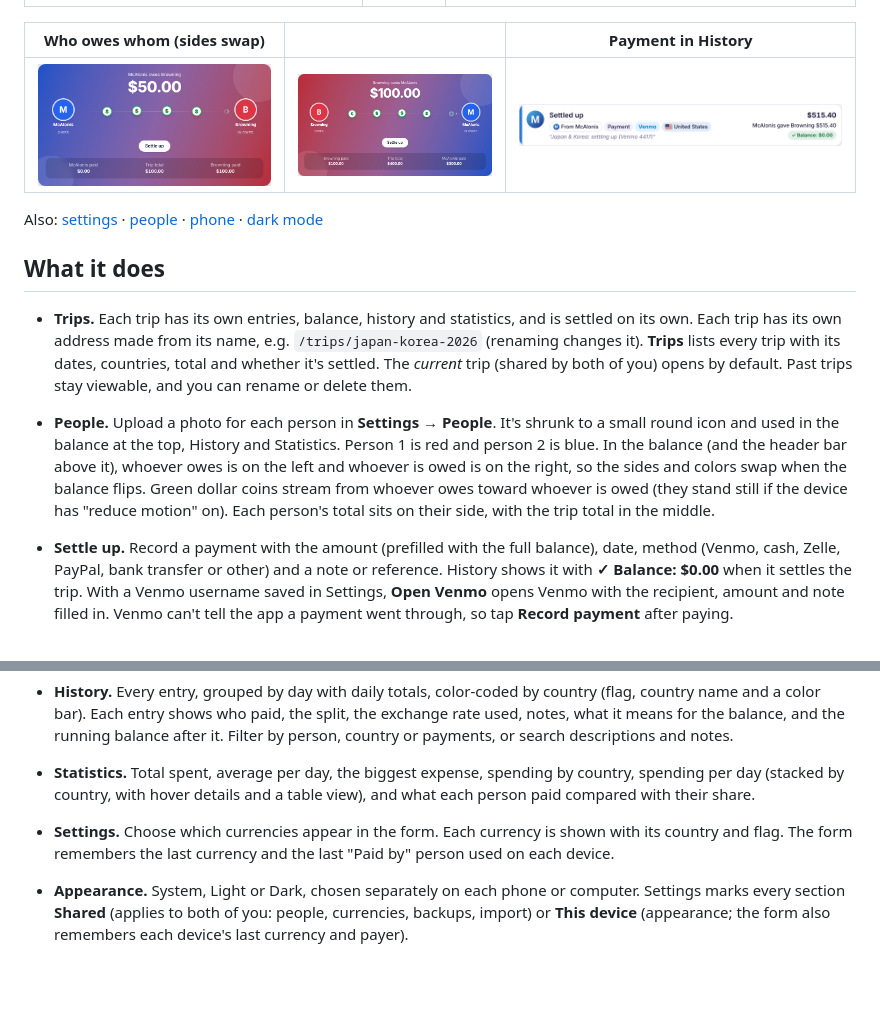
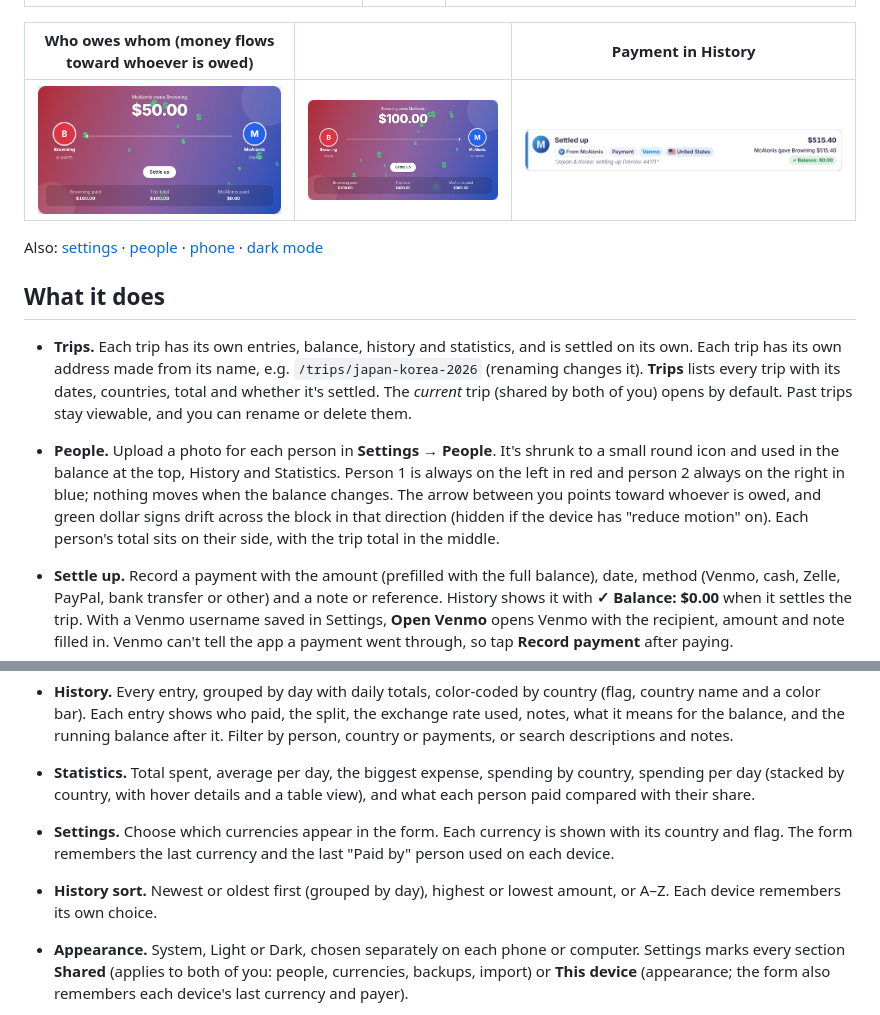
Before and after one commit to osusteven/travel-expense-app, a Markdown page: README.md, 2 parts joined by grey strips. Drawn GitHub-style; pictures changed too: docs/screenshots/hero_browning_owes.png, docs/screenshots/hero_mcalonis_owes.png; blank space fills up the shorter version.

```diff
--- a/README.md
+++ b/README.md
@@ -7,7 +7,7 @@ and see who owes whom.
 |---|---|---|
 | ![Trips](docs/screenshots/1_trips.png) | ![Trip](docs/screenshots/2_dashboard.png) | ![Settle up](docs/screenshots/settle_up.png) |
 
-| Who owes whom (sides swap) | | Payment in History |
+| Who owes whom (money flows toward whoever is owed) | | Payment in History |
 |---|---|---|
 | ![McAlonis owes](docs/screenshots/hero_mcalonis_owes.png) | ![Browning owes](docs/screenshots/hero_browning_owes.png) | ![Payment](docs/screenshots/history_payment.png) |
 
@@ -20,10 +20,10 @@ Also: [settings](docs/screenshots/5_settings.png) · [people](docs/screenshots/s
   lists every trip with its dates, countries, total and whether it's settled. The *current* trip (shared by both
   of you) opens by default. Past trips stay viewable, and you can rename or delete them.
 - **People.** Upload a photo for each person in **Settings → People**. It's shrunk to a small round icon and used in
-  the balance at the top, History and Statistics. Person 1 is red and person 2 is blue. In the balance (and the
-  header bar above it), whoever owes is on the left and whoever is owed is on the right, so the sides and colors swap
-  when the balance flips. Green dollar coins stream from whoever owes toward whoever is owed (they stand still if
-  the device has "reduce motion" on). Each person's total sits on their side, with the trip total in the middle.
+  the balance at the top, History and Statistics. Person 1 is always on the left in red and person 2 always on the
+  right in blue; nothing moves when the balance changes. The arrow between you points toward whoever is owed, and
+  green dollar signs drift across the block in that direction (hidden if the device has "reduce motion" on). Each
+  person's total sits on their side, with the trip total in the middle.
 - **Settle up.** Record a payment with the amount (prefilled with the full balance), date, method (Venmo, cash,
   Zelle, PayPal, bank transfer or other) and a note or reference. History shows it with **✓ Balance: $0.00** when
   it settles the trip. With a Venmo username saved in Settings, **Open Venmo** opens Venmo with the recipient, amount
@@ -46,6 +46,8 @@ Also: [settings](docs/screenshots/5_settings.png) · [people](docs/screenshots/s
   by country, with hover details and a table view), and what each person paid compared with their share.
 - **Settings.** Choose which currencies appear in the form. Each currency is shown with its country and flag. The
   form remembers the last currency and the last "Paid by" person used on each device.
+- **History sort.** Newest or oldest first (grouped by day), highest or lowest amount, or A–Z. Each device
+  remembers its own choice.
 - **Appearance.** System, Light or Dark, chosen separately on each phone or computer. Settings marks every section
   **Shared** (applies to both of you: people, currencies, backups, import) or **This device** (appearance; the form
   also remembers each device's last currency and payer).
```
Also changed, not shown: docs/screenshots/hero_phone.png, docs/screenshots/history_sorted.png (added), docs/screenshots/trip_top.png (deleted), docs/screenshots/trip_top_flipped.png (deleted), 7 other files.
